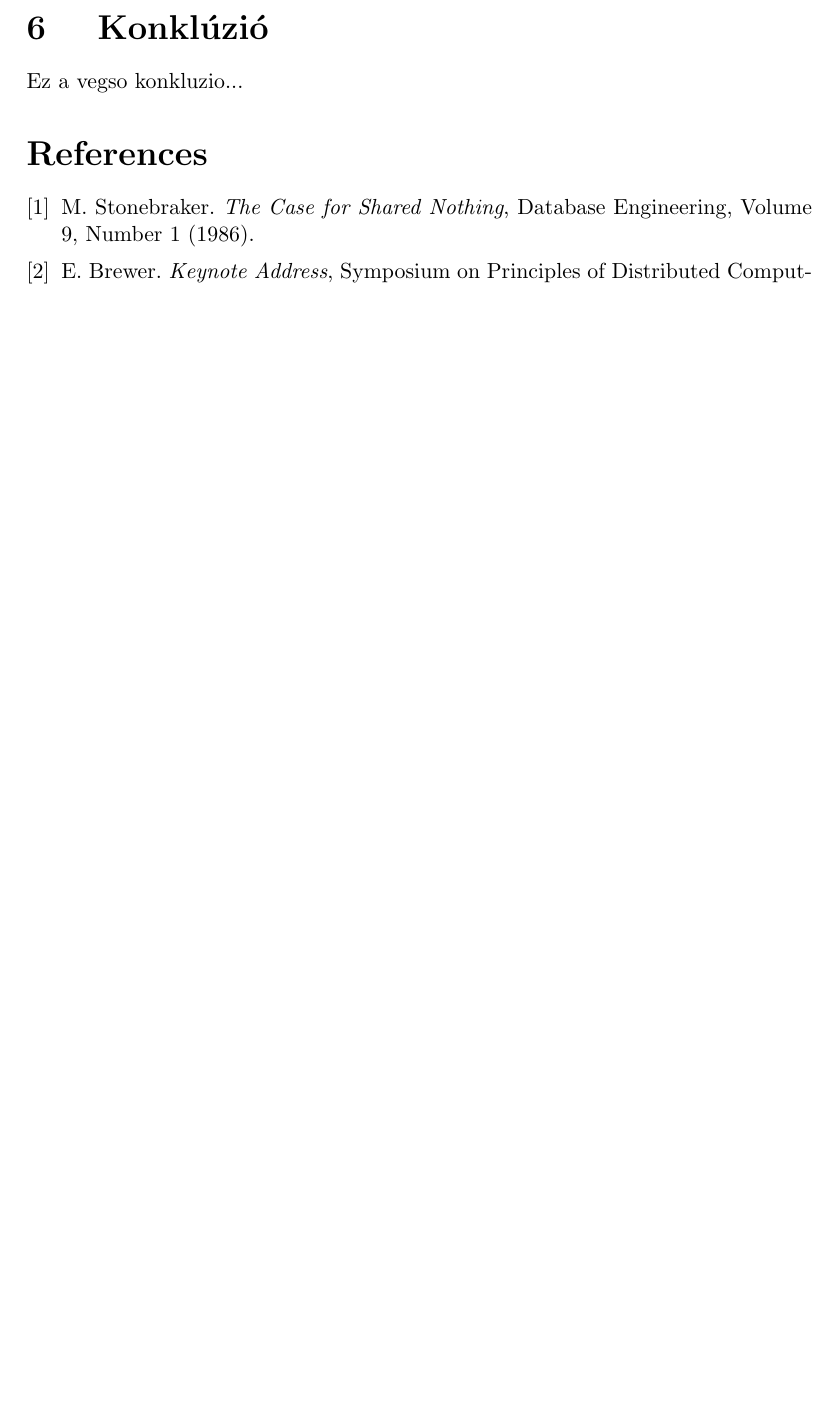
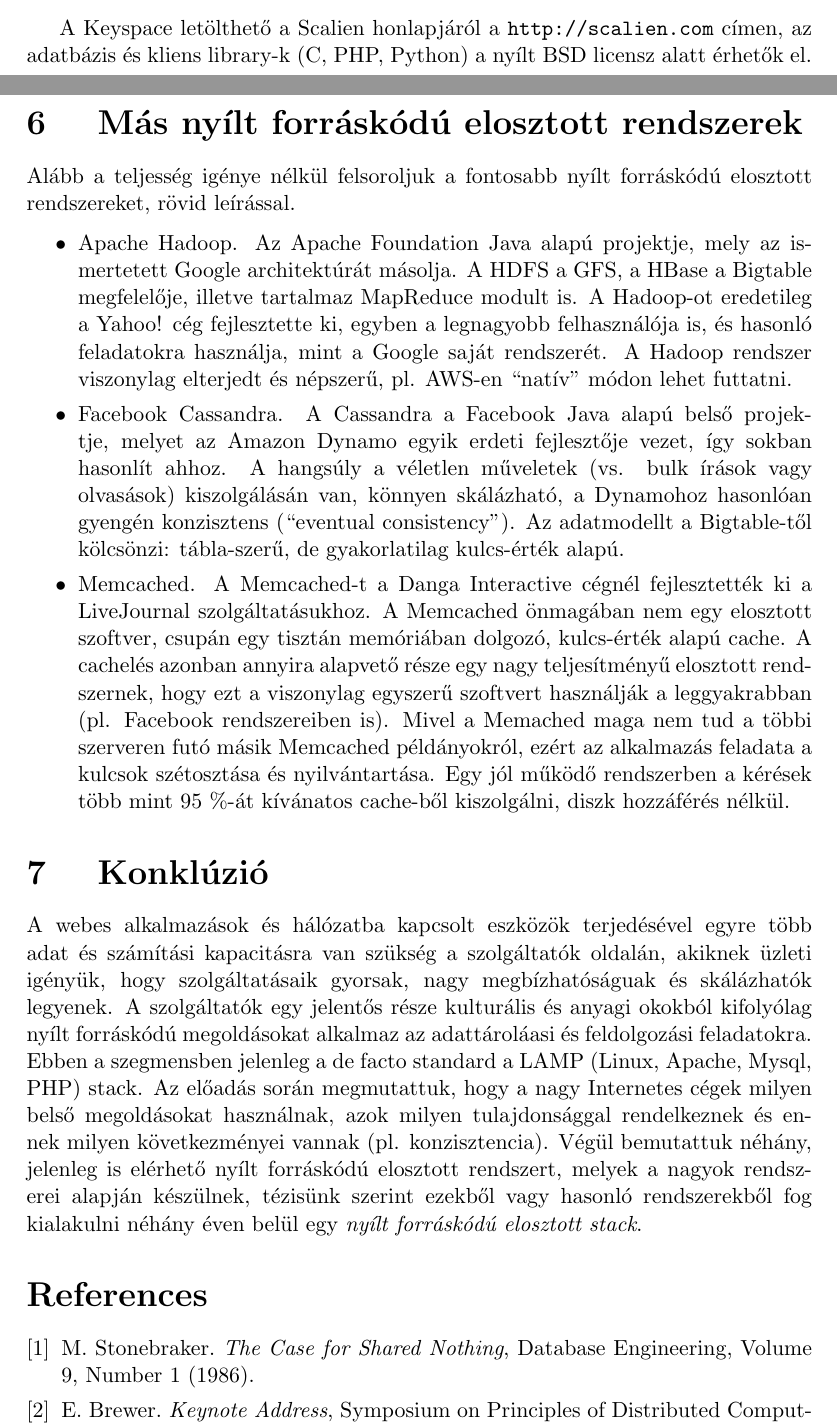
Before and after one commit to scalien/keyspace, a LaTeX document (doc/FSFConf/FSFConf.tex): part of page 7 of 7 before the commit and two parts of pages 6 and 7 of 8 after it, the two joined at a grey line, cut at the place of the change, the shorter picture padded with empty space. Compiled offline with pdfLaTeX; the source files are stored in an older character set and shown here as Unicode.

Commit message:
Worken on FSFConf material.

```diff
--- a/doc/FSFConf/FSFConf.tex
+++ b/doc/FSFConf/FSFConf.tex
@@ -150,9 +150,23 @@
 \end{center}
 \end{figure}
 
+A Keyspace letölthető a Scalien honlapjáról a \texttt{http://scalien.com} címen, az adatbázis és kliens library-k (C, PHP, Python) a nyílt BSD licensz alatt érhetők el.
+
+\section{ Más nyílt forráskódú elosztott rendszerek }
+
+Alább a teljesség igénye nélkül felsoroljuk a fontosabb nyílt forráskódú elosztott rendszereket, rövid leírással.
+
+\begin{itemize}
+\sloppy
+\item Apache Hadoop. Az Apache Foundation Java alapú projektje, mely az ismertetett Google architektúrát másolja. A HDFS a GFS, a HBase a Bigtable megfelelője, illetve tartalmaz MapReduce modult is. A Hadoop-ot eredetileg a Yahoo! cég fejlesztette ki, egyben a legnagyobb felhasználója is, és hasonló feladatokra használja, mint a Google saját rendszerét. A Hadoop rendszer viszonylag elterjedt és népszerű, pl. AWS-en ``natív'' módon lehet futtatni.
+\item Facebook Cassandra. A Cassandra a Facebook Java alapú belső projektje, melyet az Amazon Dynamo egyik erdeti fejlesztője vezet, így sokban hasonlít ahhoz. A hangsúly a véletlen műveletek (vs. bulk írások vagy olvasások) kiszolgálásán van, könnyen skálázható, a Dynamohoz hasonlóan gyengén konzisztens (``eventual consistency''). Az adatmodellt a Bigtable-től kölcsönzi: tábla-szerű, de gyakorlatilag kulcs-érték alapú.
+\item Memcached. A Memcached-t a Danga Interactive cégnél fejlesztették ki a LiveJournal szolgáltatásukhoz. A Memcached önmagában nem egy elosztott szoftver, csupán egy tisztán memóriában dolgozó, kulcs-érték alapú cache. A cachelés azonban annyira alapvető része egy nagy teljesítményű elosztott rendszernek, hogy ezt a viszonylag egyszerű szoftvert használják a leggyakrabban (pl. Facebook rendszereiben is). Mivel a Memached maga nem tud a többi szerveren futó másik Memcached példányokról, ezért az alkalmazás feladata a kulcsok szétosztása és nyilvántartása. Egy jól működő rendszerben a kérések több mint 95 \%-át kívánatos cache-ből kiszolgálni, diszk hozzáférés nélkül.
+\end{itemize}
+
+
 \section{ Konklúzió }
 
-Ez a vegso konkluzio...
+A webes alkalmazások és hálózatba kapcsolt eszközök terjedésével egyre több adat és számítási kapacitásra van szükség a szolgáltatók oldalán, akiknek üzleti igényük, hogy szolgáltatásaik gyorsak, nagy megbízhatóságuak és skálázhatók legyenek. A szolgáltatók egy jelentős része kulturális és anyagi okokból kifolyólag nyílt forráskódú megoldásokat alkalmaz az adattároláasi és feldolgozási feladatokra. Ebben a szegmensben jelenleg a de facto standard a LAMP (Linux, Apache, Mysql, PHP) stack. Az előadás során megmutattuk, hogy a nagy Internetes cégek milyen belső megoldásokat használnak, azok milyen tulajdonsággal rendelkeznek és ennek milyen következményei vannak (pl. konzisztencia). Végül bemutattuk néhány, jelenleg is elérhető nyílt forráskódú elosztott rendszert, melyek a nagyok rendszerei alapján készülnek, tézisünk szerint ezekből vagy hasonló rendszerekből fog kialakulni néhány éven belül egy \textit{nyílt forráskódú elosztott stack}.
 
 \begin{thebibliography}{9}
 
```
Also changed, not shown: doc/FSFConf/FSFConf.pdf, doc/FSFConf/FSFConf.tex (2 more changed lines), 3 other files.
